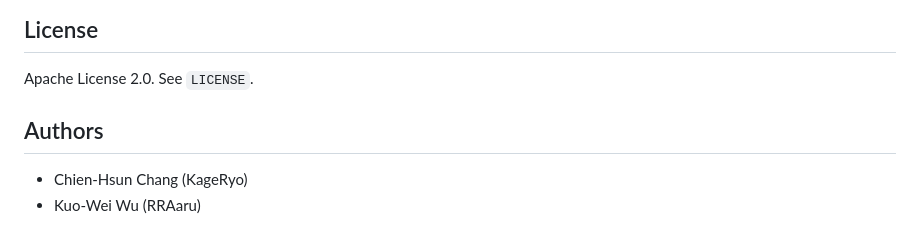
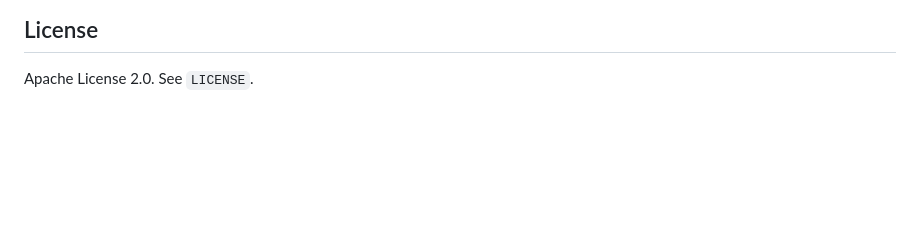
Before and after one commit to KageRyo/WaterMirror, a Markdown page: README.md, the part around the change. Rendered like a GitHub page; blank space fills up the shorter version.

Commit message:
docs: update README

```diff
--- a/README.md
+++ b/README.md
@@ -144,8 +144,3 @@ Contributing
 License
 -------
 Apache License 2.0. See `LICENSE`.
-
-Authors
--------
-- Chien-Hsun Chang (KageRyo)
-- Kuo-Wei Wu (RRAaru)
```
